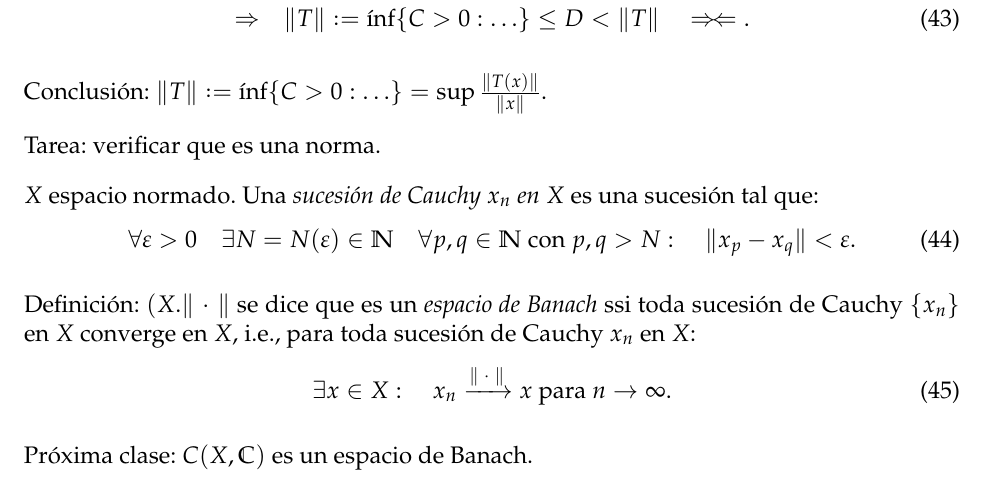
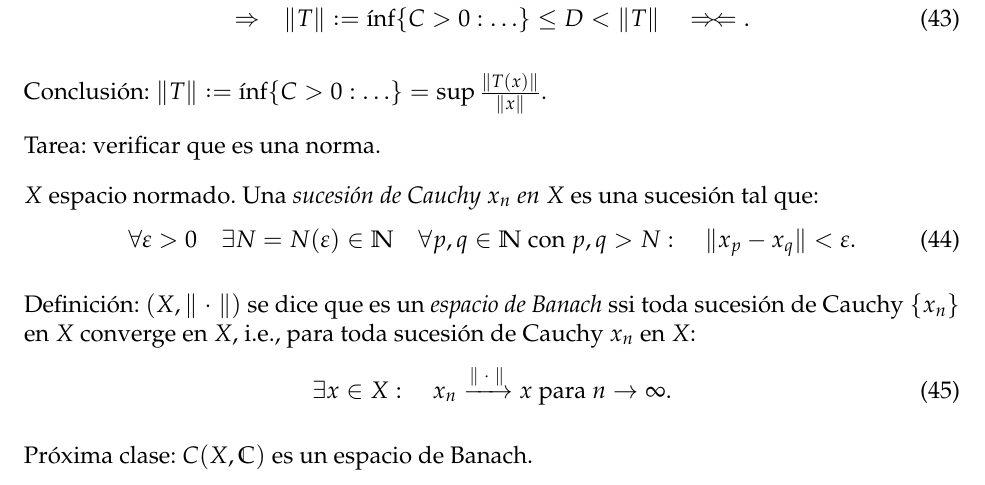
Before and after one commit to rbonvall/seminario, a LaTeX document (apunte.tex, which reads clases/julio-6.tex): part of page 8 of 8, cut so that both start at the same text. Compiled offline with pdfLaTeX.

Commit message:
Usar macro para puntito como argumento en julio-6

```diff
--- a/clases/julio-6.tex
+++ b/clases/julio-6.tex
@@ -46,12 +46,12 @@ Una \emph{sucesión de Cauchy \(x_n\) en \(X\)} es una sucesión tal que:
 \end{equation}
 
 Definición:
-\((X. \norm{\;\cdot\;}\) se dice que es un \emph{espacio de Banach}
+\((X, \norm{\pdot})\) se dice que es un \emph{espacio de Banach}
 ssi toda sucesión de Cauchy \(\{x_n\}\) en \(X\) converge en \(X\), i.e.,
 para toda sucesión de Cauchy \(x_n\) en \(X\):
 \begin{equation}
   ∃ x ∈ X:\quad
-  x_n\xrightarrow{\norm{\;\cdot\;}} x
+  x_n\xrightarrow{\norm{\pdot}} x
   \text{ para }n → ∞.
 \end{equation}
 
```
